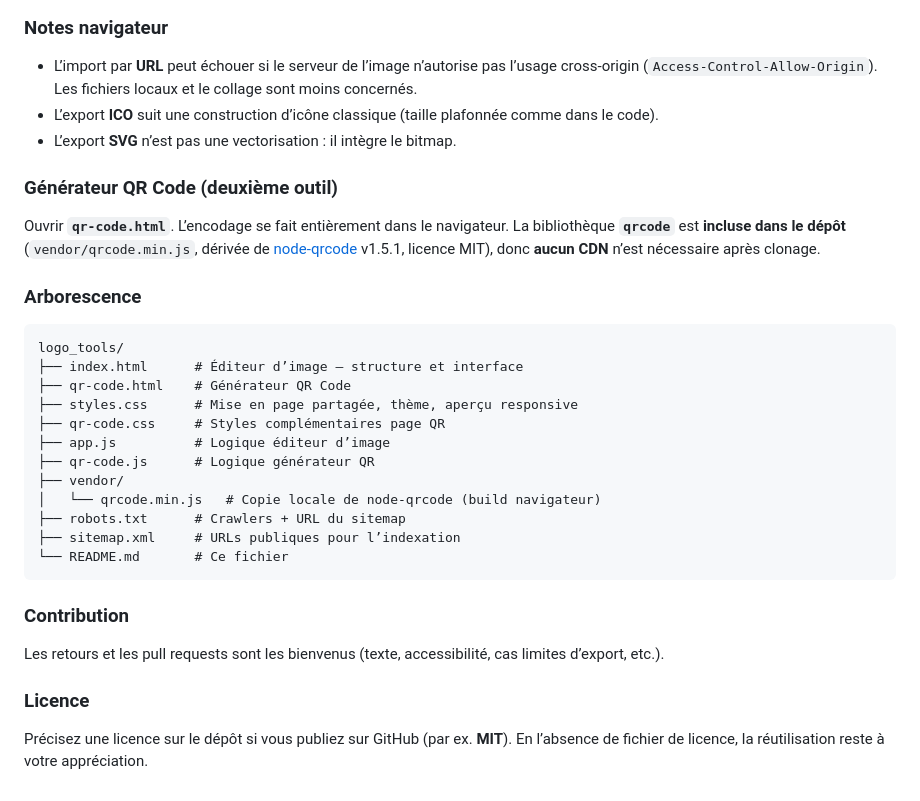
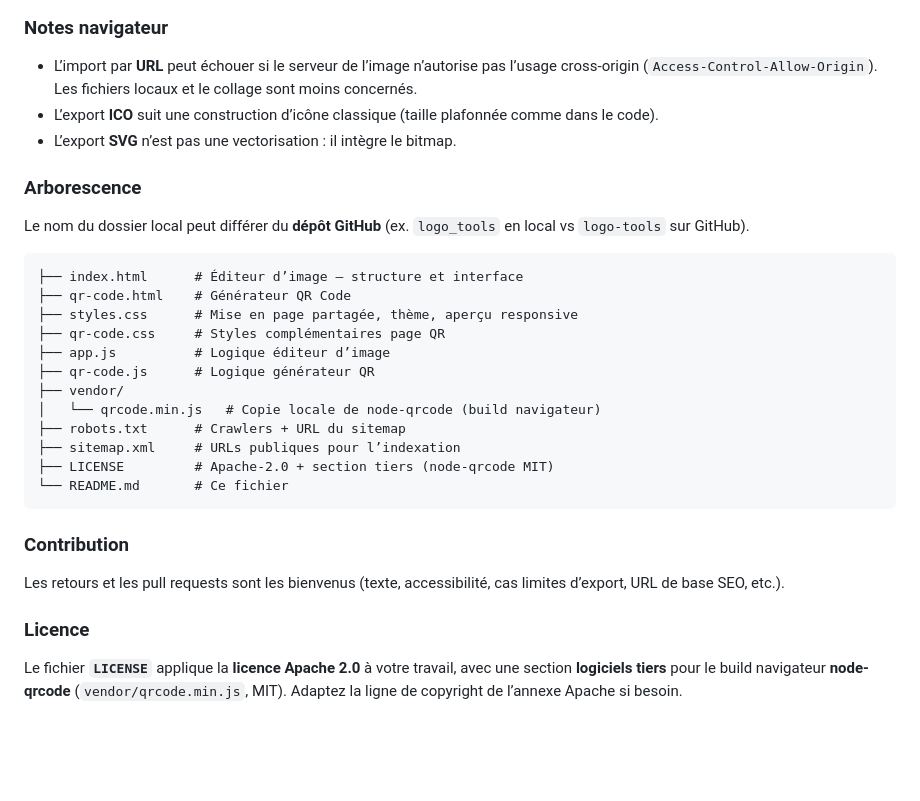
Before and after one commit to TMlucas/logo-tools, a Markdown page: README.md, the part around one of its changes. GitHub-like rendering; blank space fills up the shorter version.

````diff
--- a/README.md
+++ b/README.md
@@ -155,14 +177,11 @@ Puis ouvrir `http://localhost:8080` dans le navigateur.
 - L’export **ICO** suit une construction d’icône classique (taille plafonnée comme dans le code).
 - L’export **SVG** n’est pas une vectorisation : il intègre le bitmap.
 
-### Générateur QR Code (deuxième outil)
-
-Ouvrir **`qr-code.html`**. L’encodage se fait entièrement dans le navigateur. La bibliothèque **`qrcode`** est **incluse dans le dépôt** (`vendor/qrcode.min.js`, dérivée de [node-qrcode](https://github.com/soldair/node-qrcode) v1.5.1, licence MIT), donc **aucun CDN** n’est nécessaire après clonage.
-
 ### Arborescence
 
+Le nom du dossier local peut différer du **dépôt GitHub** (ex. `logo_tools` en local vs `logo-tools` sur GitHub).
+
 ```
-logo_tools/
 ├── index.html      # Éditeur d’image — structure et interface
 ├── qr-code.html    # Générateur QR Code
 ├── styles.css      # Mise en page partagée, thème, aperçu responsive
@@ -173,13 +192,14 @@ logo_tools/
 │   └── qrcode.min.js   # Copie locale de node-qrcode (build navigateur)
 ├── robots.txt      # Crawlers + URL du sitemap
 ├── sitemap.xml     # URLs publiques pour l’indexation
+├── LICENSE         # Apache-2.0 + section tiers (node-qrcode MIT)
 └── README.md       # Ce fichier
 ```
 
 ### Contribution
 
-Les retours et les pull requests sont les bienvenus (texte, accessibilité, cas limites d’export, etc.).
+Les retours et les pull requests sont les bienvenus (texte, accessibilité, cas limites d’export, URL de base SEO, etc.).
 
 ### Licence
 
-Précisez une licence sur le dépôt si vous publiez sur GitHub (par ex. **MIT**). En l’absence de fichier de licence, la réutilisation reste à votre appréciation.
+Le fichier **`LICENSE`** applique la **licence Apache 2.0** à votre travail, avec une section **logiciels tiers** pour le build navigateur **node-qrcode** (`vendor/qrcode.min.js`, MIT). Adaptez la ligne de copyright de l’annexe Apache si besoin.
````
Also changed, not shown: other parts of README.md (+36 -14 lines).
